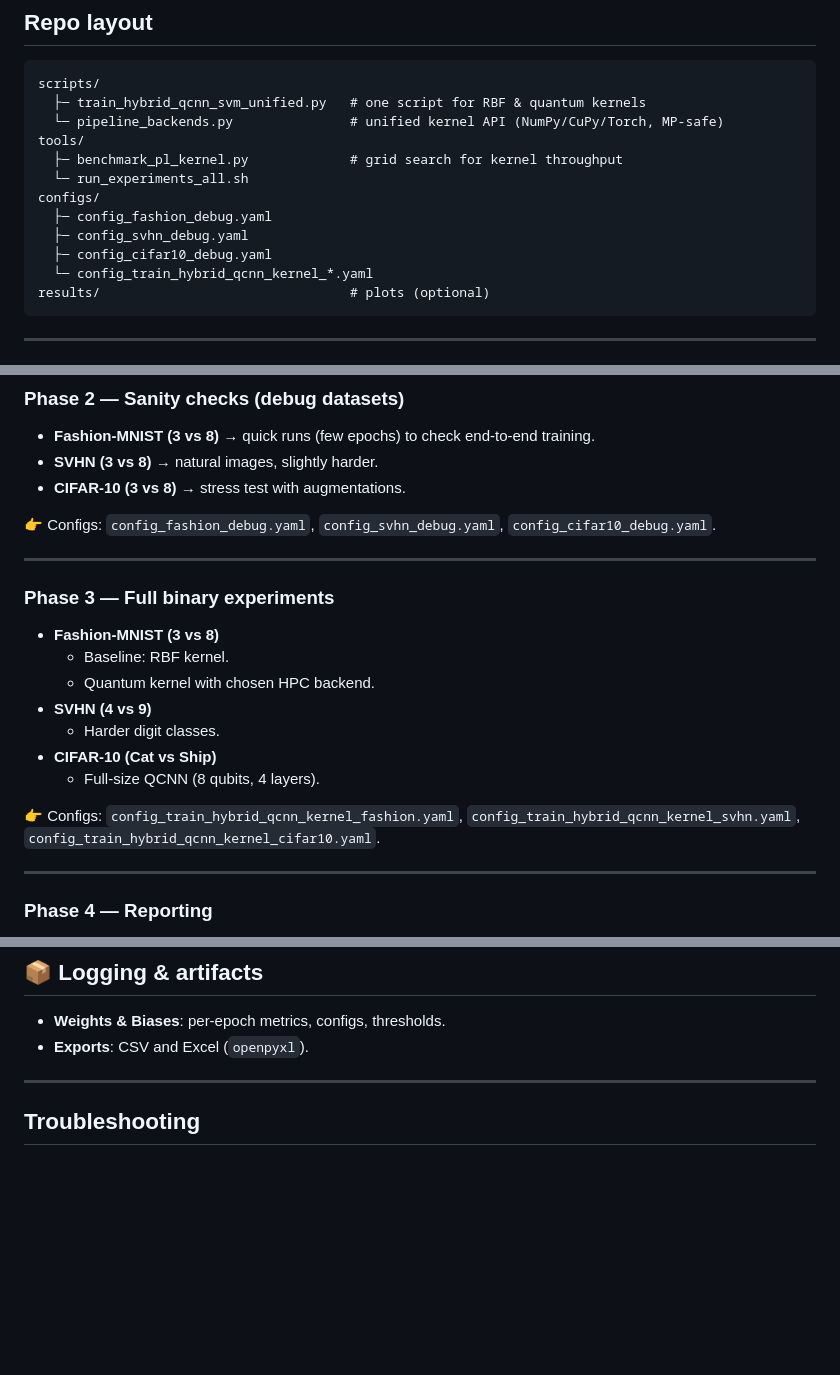
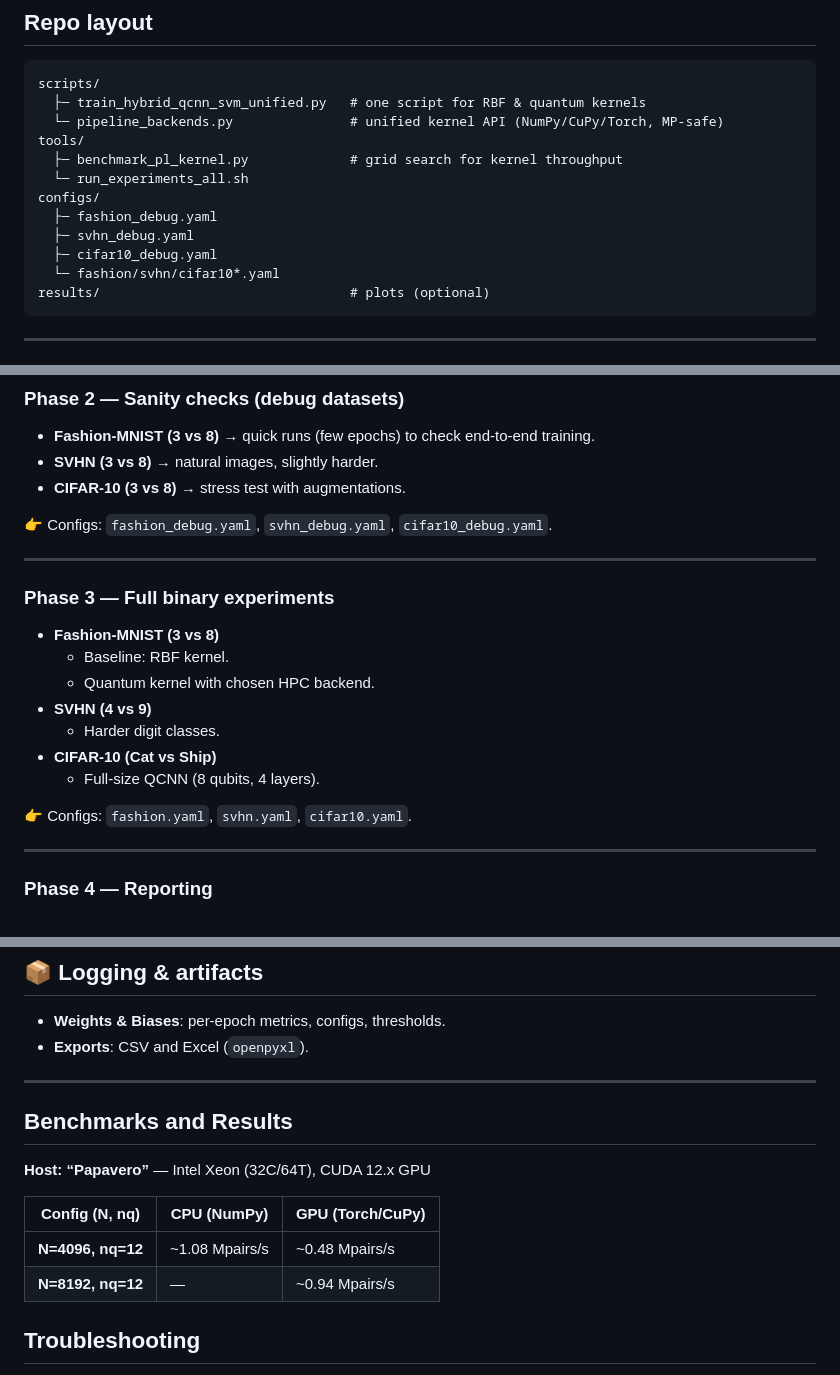
Before and after one commit to DylanUnifi/ProjectWorkParallelProgramming, a Markdown page: README.md, 3 parts joined by grey strips. Rendered like a GitHub page; blank space fills up the shorter version.

````diff
--- a/README.md
+++ b/README.md
@@ -61,10 +61,10 @@ tools/
   ├─ benchmark_pl_kernel.py             # grid search for kernel throughput
   └─ run_experiments_all.sh
 configs/
-  ├─ config_fashion_debug.yaml
-  ├─ config_svhn_debug.yaml
-  ├─ config_cifar10_debug.yaml
-  └─ config_train_hybrid_qcnn_kernel_*.yaml
+  ├─ fashion_debug.yaml
+  ├─ svhn_debug.yaml
+  ├─ cifar10_debug.yaml
+  └─ fashion/svhn/cifar10*.yaml
 results/                                # plots (optional)
 ```
 
@@ -177,7 +171,7 @@ Debug versions (fast sanity checks):
 - **SVHN (3 vs 8)** → natural images, slightly harder.
 - **CIFAR-10 (3 vs 8)** → stress test with augmentations.
 
-👉 Configs: `config_fashion_debug.yaml`, `config_svhn_debug.yaml`, `config_cifar10_debug.yaml`.
+👉 Configs: `fashion_debug.yaml`, `svhn_debug.yaml`, `cifar10_debug.yaml`.
 
 ---
 
@@ -190,7 +184,7 @@ Debug versions (fast sanity checks):
 - **CIFAR-10 (Cat vs Ship)**
   - Full-size QCNN (8 qubits, 4 layers).
 
-👉 Configs: `config_train_hybrid_qcnn_kernel_fashion.yaml`, `config_train_hybrid_qcnn_kernel_svhn.yaml`, `config_train_hybrid_qcnn_kernel_cifar10.yaml`.
+👉 Configs: `fashion.yaml`, `svhn.yaml`, `cifar10.yaml`.
 
 ---
 
@@ -208,6 +202,16 @@ Debug versions (fast sanity checks):
 - **Exports**: CSV and Excel (`openpyxl`).
 
 ---
+
+## Benchmarks and Results
+
+**Host: “Papavero”** — Intel Xeon (32C/64T), CUDA 12.x GPU
+
+| Config (N, nq)             | CPU (NumPy)             | GPU (Torch/CuPy)         |
+|-----------------------------|-------------------------|--------------------------|
+| **N=4096, nq=12**           | ~1.08 Mpairs/s          | ~0.48 Mpairs/s           |
+| **N=8192, nq=12**           | —                       | ~0.94 Mpairs/s           |
+
 
 ## Troubleshooting
 
````
Also changed, not shown: other parts of README.md (+23 -29 lines).
